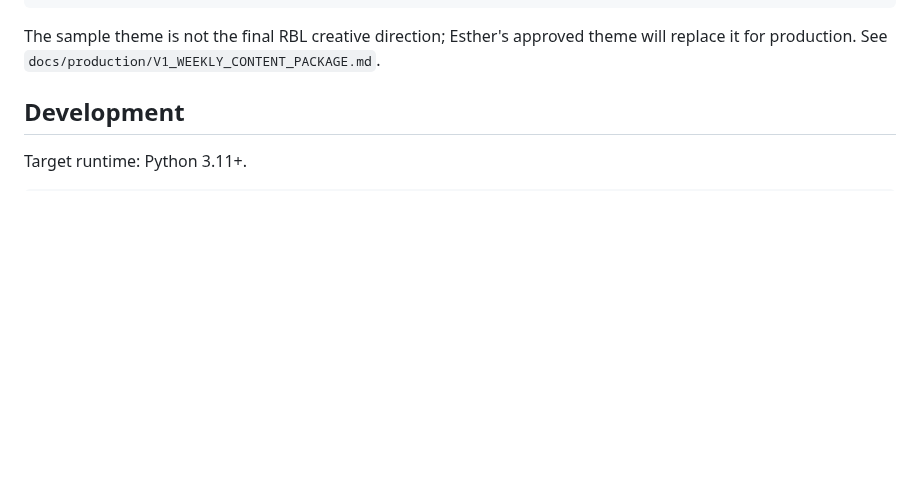
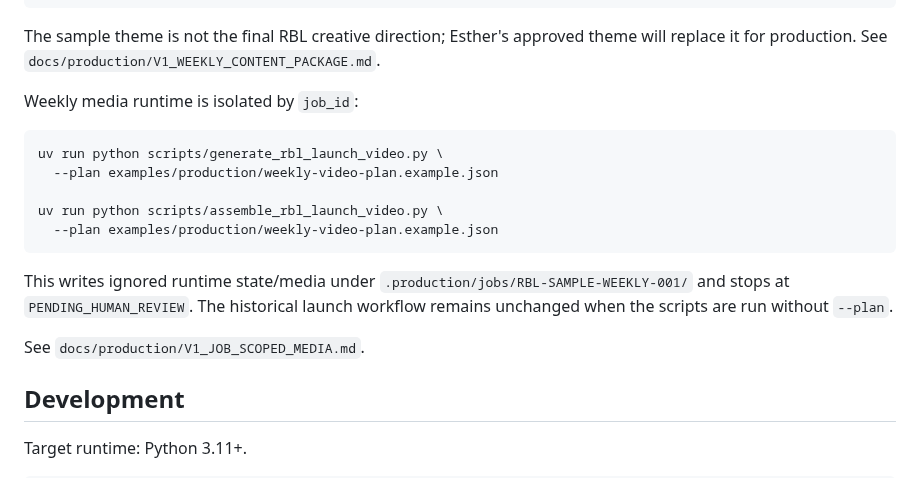
Before and after one commit to Linardi1328/rbl-content-engine, a Markdown page: README.md, the part around the change. Rendered like a GitHub page; blank space fills up the shorter version.

Commit message:
Document job-scoped weekly media commands

````diff
--- a/README.md
+++ b/README.md
@@ -143,6 +143,23 @@ PYTHONPATH=src python -m rbl_content_engine weekly \
 
 The sample theme is not the final RBL creative direction; Esther's approved theme will
 replace it for production. See `docs/production/V1_WEEKLY_CONTENT_PACKAGE.md`.
+
+Weekly media runtime is isolated by `job_id`:
+
+```bash
+uv run python scripts/generate_rbl_launch_video.py \
+  --plan examples/production/weekly-video-plan.example.json
+
+uv run python scripts/assemble_rbl_launch_video.py \
+  --plan examples/production/weekly-video-plan.example.json
+```
+
+This writes ignored runtime state/media under
+`.production/jobs/RBL-SAMPLE-WEEKLY-001/` and stops at
+`PENDING_HUMAN_REVIEW`. The historical launch workflow remains unchanged when the
+scripts are run without `--plan`.
+
+See `docs/production/V1_JOB_SCOPED_MEDIA.md`.
 
 ## Development
 
````
